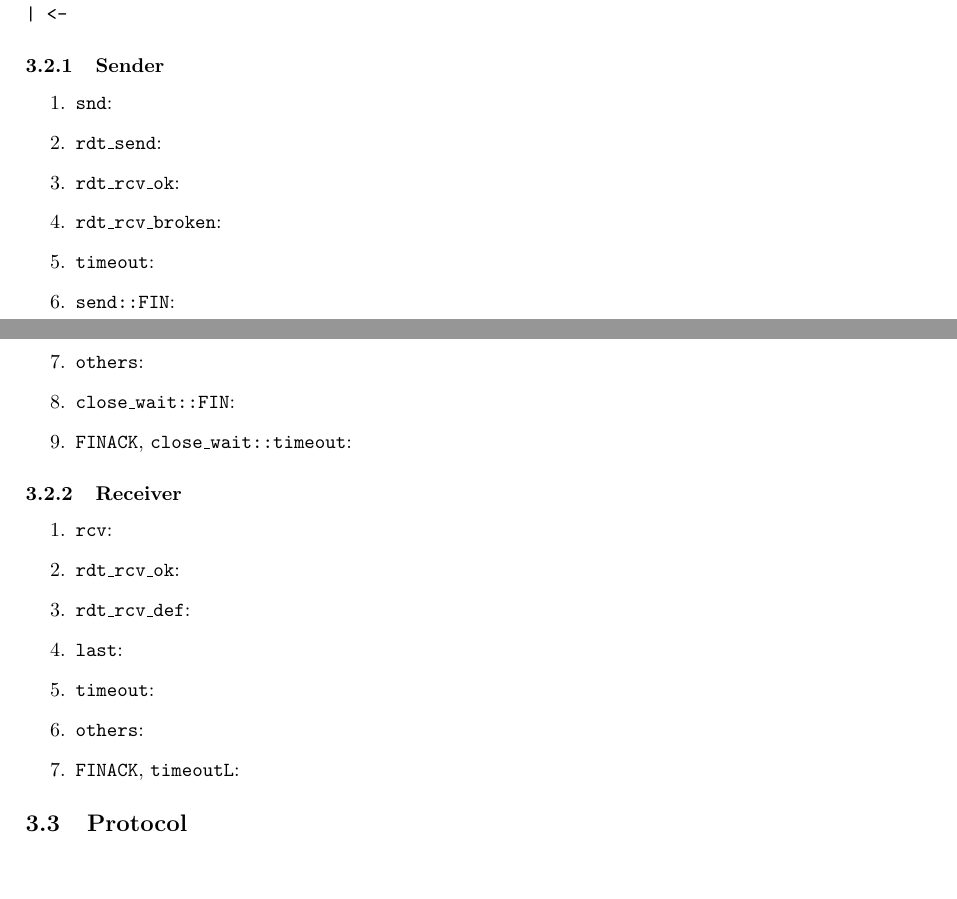
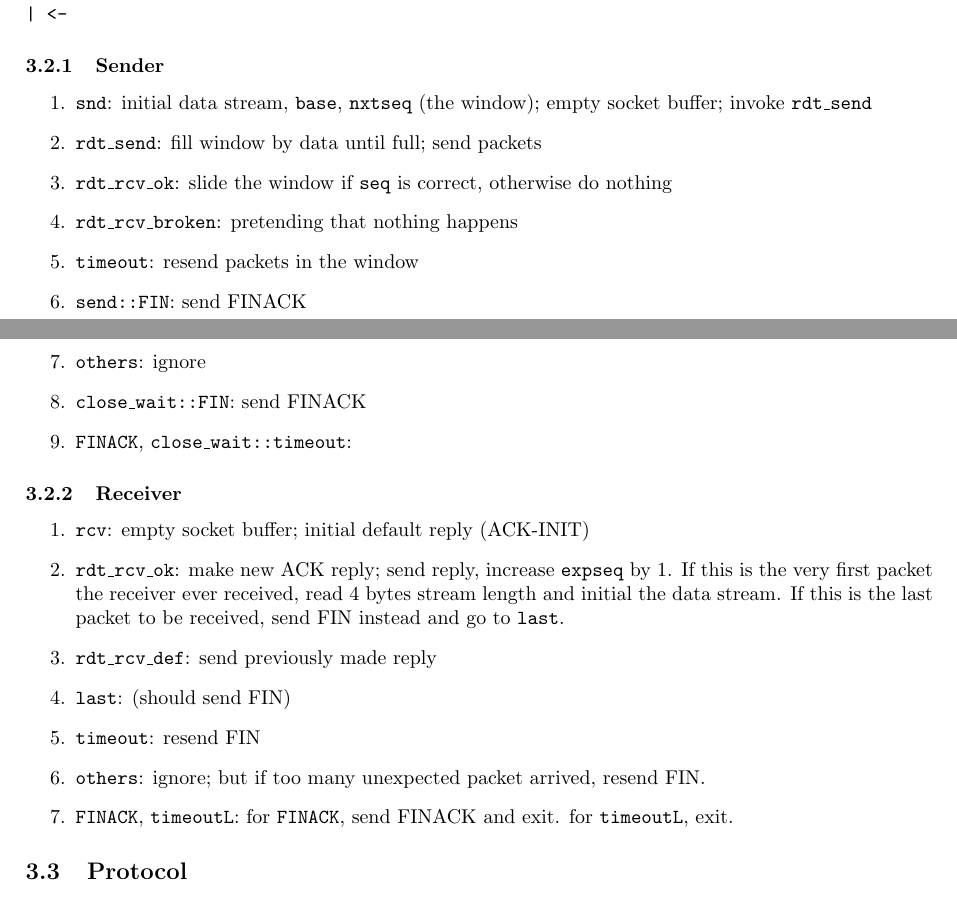
Before and after one commit to shhyou/cn12hw2, a LaTeX document (report.tex): two parts of pages 2 and 3 of 3, joined at a grey line, cut so that both start at the same text, the shorter picture padded with empty space. Compiled offline with pdfLaTeX.

Commit message:
write rdt fsm description

```diff
--- a/report.tex
+++ b/report.tex
@@ -74,28 +74,27 @@ snd            rcv
 |   /
 | <-
 \end{verbatim}
-
     \subsubsection{Sender}
     \begin{enumerate}
-    	\item \texttt{snd}:
-        \item \texttt{rdt\_send}:
-        \item \texttt{rdt\_rcv\_ok}:
-        \item \texttt{rdt\_rcv\_broken}:
-        \item \texttt{timeout}:
-        \item \texttt{send::FIN}:
-        \item \texttt{others}:
-        \item \texttt{close\_wait::FIN}:
+    	\item \texttt{snd}: initial data stream, \texttt{base}, \texttt{nxtseq} (the window); empty socket buffer; invoke \texttt{rdt\_send}
+        \item \texttt{rdt\_send}: fill window by data until full; send packets
+        \item \texttt{rdt\_rcv\_ok}: slide the window if $\texttt{seq}$ is correct, otherwise do nothing
+        \item \texttt{rdt\_rcv\_broken}: pretending that nothing happens
+        \item \texttt{timeout}: resend packets in the window
+        \item \texttt{send::FIN}: send FINACK
+        \item \texttt{others}: ignore
+        \item \texttt{close\_wait::FIN}: send FINACK
         \item \texttt{FINACK}, \texttt{close\_wait::timeout}:
     \end{enumerate}
     \subsubsection{Receiver}
     \begin{enumerate}
-        \item \texttt{rcv}:
-        \item \texttt{rdt\_rcv\_ok}:
-        \item \texttt{rdt\_rcv\_def}:
-        \item \texttt{last}:
-        \item \texttt{timeout}:
-        \item \texttt{others}:
-        \item \texttt{FINACK}, \texttt{timeoutL}:
+        \item \texttt{rcv}: empty socket buffer; initial default reply (ACK-INIT)
+        \item \texttt{rdt\_rcv\_ok}: make new ACK reply; send reply, increase $\texttt{expseq}$ by 1. If this is the very first packet the receiver ever received, read 4 bytes stream length and initial the data stream. If this is the last packet to be received, send FIN instead and go to \texttt{last}.
+        \item \texttt{rdt\_rcv\_def}: send previously made reply
+        \item \texttt{last}: (should send FIN)
+        \item \texttt{timeout}: resend FIN
+        \item \texttt{others}: ignore; but if too many unexpected packet arrived, resend FIN.
+        \item \texttt{FINACK}, \texttt{timeoutL}: for \texttt{FINACK}, send FINACK and exit. for \texttt{timeoutL}, exit.
     \end{enumerate}
 \subsection{Protocol}
 \section{Loss and error solving}
```
